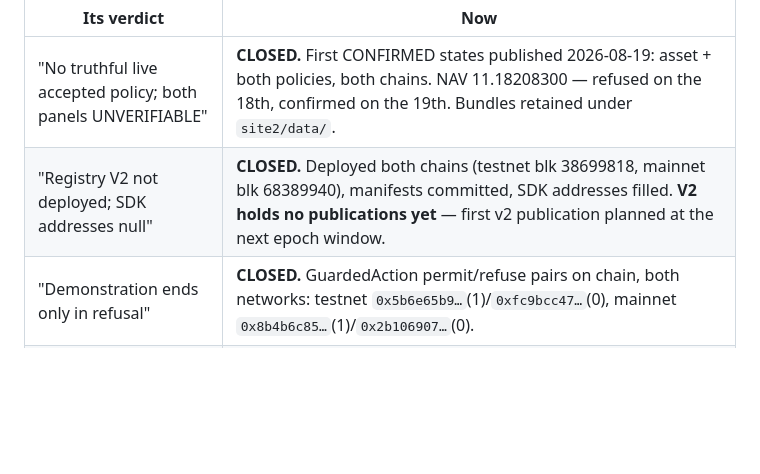
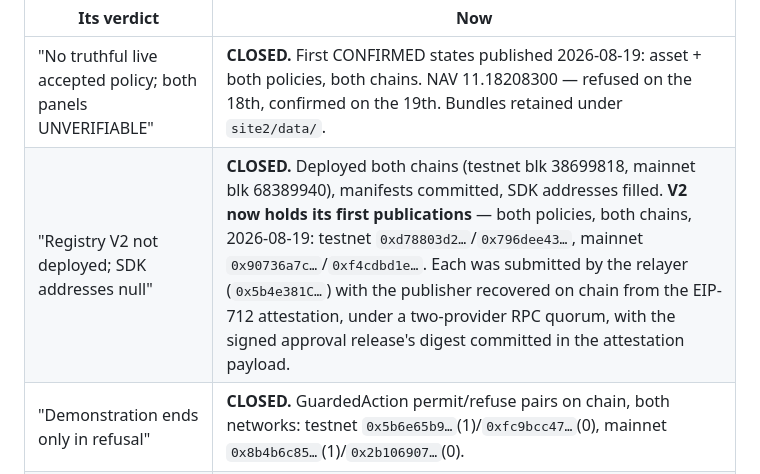
Before and after one commit to Ridwannurudeen/touchstone, a Markdown page: docs/AUDIT-RESPONSE.md, the part around the change. Rendered like a GitHub page; blank space fills up the shorter version.

Commit message:
RegistryV2's first publications: relayer-paid, signer-recovered, quorum-read
Both policy verdicts published to RegistryV2 on both chains — the first reports
either v2 registry holds. Testnet 0xd78803d2… and 0x796dee43…, mainnet
0x90736a7c… and 0xf4cdbd1e…, every one sequence 1, CONFIRMED, and verified from
chain afterwards rather than from the client's own output.

Three pieces of the v2 design did their first real work at once. The relayer
paid the gas while the publisher's identity was recovered on chain from the
EIP-712 attestation — the separation exists so a gas wallet never becomes a
reporting authority, and it held. The two-provider RPC quorum refused to read
through a flaky endpoint: testrpc.xlayer.tech was answering one request in six
tonight, and the publications waited for windows where both providers agreed
rather than trusting one. And the attestations commit the signed approval
release's digest, so the human decisions signed earlier today are now bound on
chain by the consumer-checkable field the audit asked for.

The relayer was funded for the purpose — one clean send per chain from the
publisher, balances verified before and after. AUDIT-RESPONSE's last open
architecture row is closed; what remains open is owner track and operational
proof, not code.

```diff
--- a/docs/AUDIT-RESPONSE.md
+++ b/docs/AUDIT-RESPONSE.md
@@ -25,7 +25,7 @@ its snapshot. Deltas against its verdicts, each verifiable from chain or repo:
 | Its verdict | Now |
 |---|---|
 | "No truthful live accepted policy; both panels UNVERIFIABLE" | **CLOSED.** First CONFIRMED states published 2026-08-19: asset + both policies, both chains. NAV 11.18208300 — refused on the 18th, confirmed on the 19th. Bundles retained under `site2/data/`. |
-| "Registry V2 not deployed; SDK addresses null" | **CLOSED.** Deployed both chains (testnet blk 38699818, mainnet blk 68389940), manifests committed, SDK addresses filled. **V2 holds no publications yet** — first v2 publication planned at the next epoch window. |
+| "Registry V2 not deployed; SDK addresses null" | **CLOSED.** Deployed both chains (testnet blk 38699818, mainnet blk 68389940), manifests committed, SDK addresses filled. **V2 now holds its first publications** — both policies, both chains, 2026-08-19: testnet `0xd78803d2…`/`0x796dee43…`, mainnet `0x90736a7c…`/`0xf4cdbd1e…`. Each was submitted by the relayer (`0x5b4e381C…`) with the publisher recovered on chain from the EIP-712 attestation, under a two-provider RPC quorum, with the signed approval release's digest committed in the attestation payload. |
 | "Demonstration ends only in refusal" | **CLOSED.** GuardedAction permit/refuse pairs on chain, both networks: testnet `0x5b6e65b9…`(1)/`0xfc9bcc47…`(0), mainnet `0x8b4b6c85…`(1)/`0x2b106907…`(0). |
 | "AssetGateV2 does not enforce nonzero control-set root" | **CLOSED.** Contract-level `InvalidControlSetRoot`; tested. |
 | "Approval digest never checked by the consumer" | **CLOSED.** `expectedApprovalDigest` immutable pin, `approval mismatch` refusal; tested. |
```
